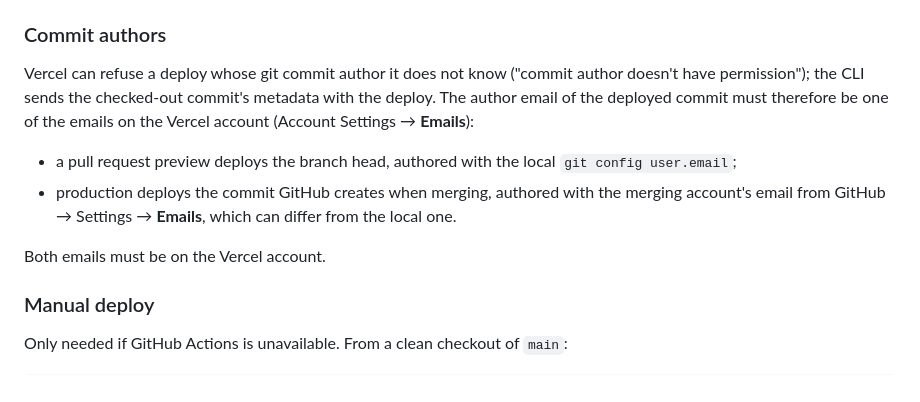
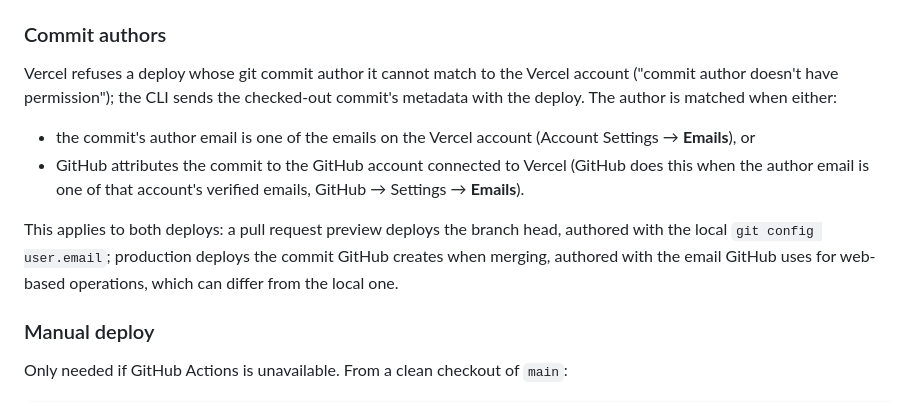
Before and after one commit to Aberratio/kokot-it, a Markdown page: README.md, the part around the change. Rendered like a GitHub page.

Commit message:
docs(deploy): explain how Vercel matches a commit author (#20)
* docs(deploy): explain how Vercel matches a commit author

* docs(deploy): soften the commit-author matching wording

---------

Co-authored-by: Aberratio <jk.joanna.kokot@gmail.com>

```diff
--- a/README.md
+++ b/README.md
@@ -235,17 +235,18 @@ create a new one and replace the secret. `.vercel/` is git-ignored.
 
 ### Commit authors
 
-Vercel can refuse a deploy whose git commit author it does not know ("commit author doesn't have
-permission"); the CLI sends the checked-out commit's metadata with the deploy. The author email
-of the deployed commit must therefore be one of the emails on the Vercel account (Account
-Settings → **Emails**):
+Vercel refuses a deploy whose git commit author it cannot match to the Vercel account ("commit
+author doesn't have permission"); the CLI sends the checked-out commit's metadata with the deploy.
+The author is matched when either:
 
-- a pull request preview deploys the branch head, authored with the local
-  `git config user.email`;
-- production deploys the commit GitHub creates when merging, authored with the merging
-  account's email from GitHub → Settings → **Emails**, which can differ from the local one.
+- the commit's author email is one of the emails on the Vercel account (Account Settings →
+  **Emails**), or
+- GitHub attributes the commit to the GitHub account connected to Vercel (GitHub does this when the author email is one of that account's verified emails, GitHub → Settings → **Emails**).
 
-Both emails must be on the Vercel account.
+This applies to both deploys: a pull request preview deploys the branch head, authored with the
+local `git config user.email`; production deploys the commit GitHub creates when merging,
+authored with the email GitHub uses for web-based operations, which can differ from the local
+one.
 
 ### Manual deploy
 
```
